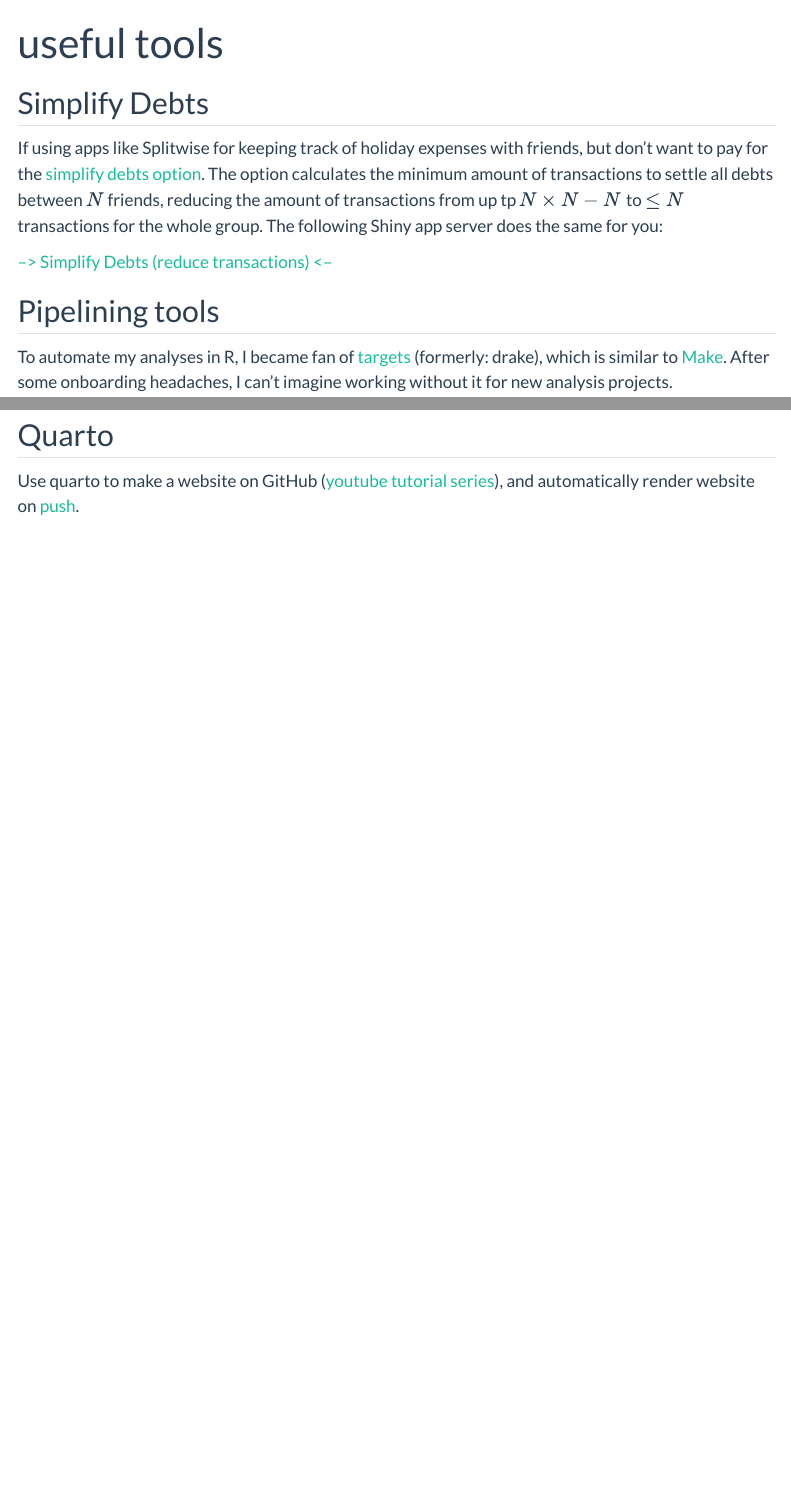
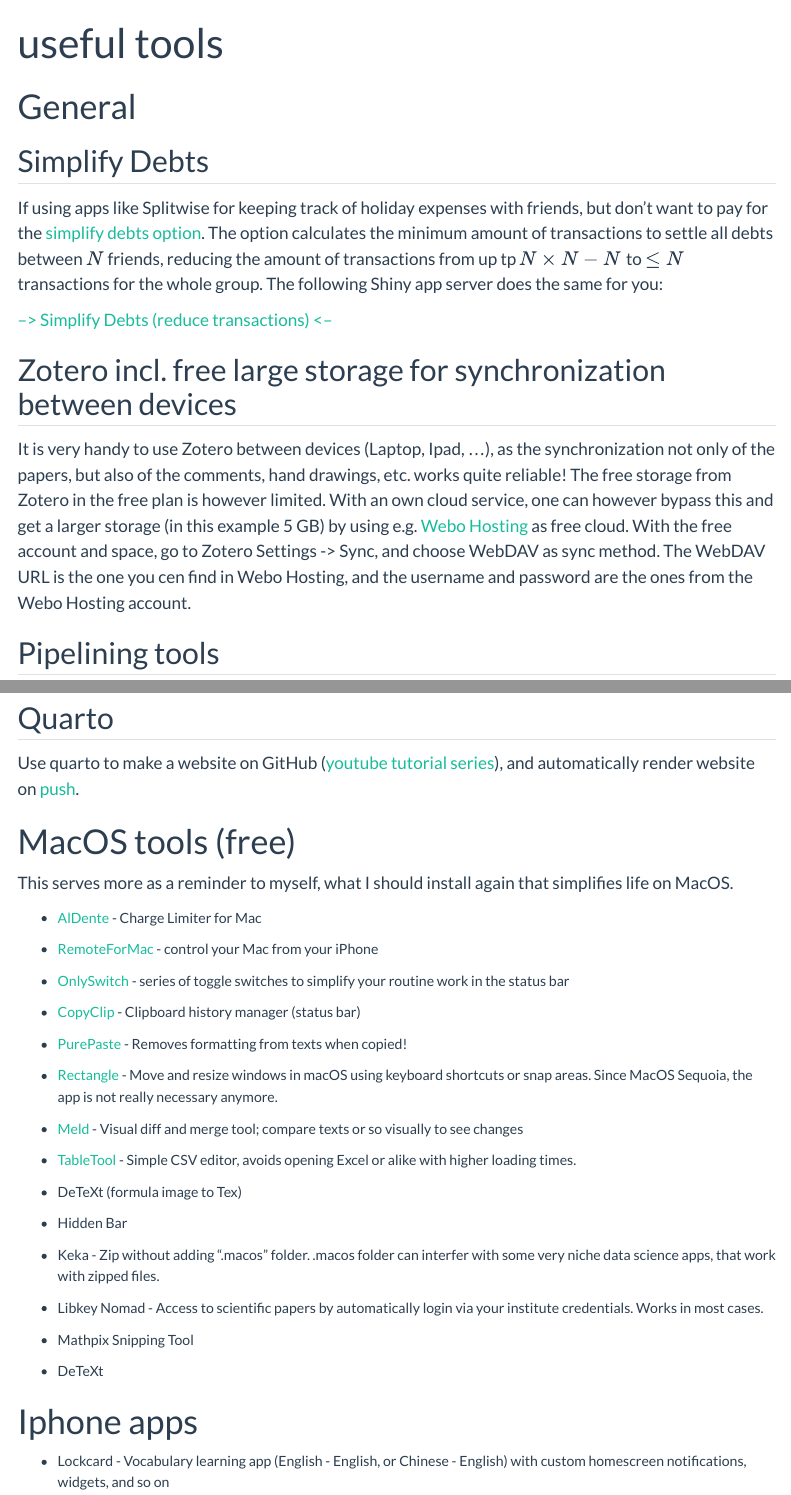
Before and after one commit to kesslerr/kesslerr.github.io, a Quarto document (tools.qmd): the page in a window 1100 px wide, from its top, and a second part further down, joined at a grey line. Rendered offline with R 4.5, knitr and Pandoc in place of Quarto, with nearby package versions; menus at the side of the page are left out.

Commit message:
extended pub list and tools

```diff
--- a/tools.qmd
+++ b/tools.qmd
@@ -8,12 +8,19 @@
 
 -->
 
+# General
+
 ## Simplify Debts
 
 If using apps like Splitwise for keeping track of holiday expenses with friends, but don't want to pay for the [simplify debts option](https://blog.splitwise.com/2012/09/14/debts-made-simple/). The option calculates the minimum amount of transactions to settle all debts between $N$ friends, reducing the amount of transactions from up tp $N\times N- N$ to $\leq N$ transactions for the whole group. The following Shiny app server does the same for you:
 
 
 [--> Simplify Debts (reduce transactions)  <--](https://1zip98-roman0kessler.shinyapps.io/simplidebts/)
+
+## Zotero incl. free large storage for synchronization between devices
+
+It is very handy to use Zotero between devices (Laptop, Ipad, ...), as the synchronization not only of the papers, but also of the comments, hand drawings, etc. works quite reliable! The free storage from Zotero in the free plan is however limited. With an own cloud service, one can however bypass this and get a larger storage (in this example 5 GB) by using e.g. [Webo Hosting](https://webo.cloud) as free cloud. With the free account and space, go to Zotero Settings -> Sync, and choose WebDAV as sync method. The WebDAV URL is the one you cen find in Webo Hosting, and the username and password are the ones from the Webo Hosting account.
+
 
 ## Pipelining tools
 
@@ -28,3 +35,42 @@
 ## Quarto
 
 Use quarto to make a website on GitHub ([youtube tutorial series](https://www.youtube.com/watch?v=EjGdjHCo_Ms&list=PLkrJrLs7xfbXcEKhTCKRSr2VXH4yiBeXo&index=6)), and automatically render website on  [push](https://quarto.org/docs/publishing/github-pages.html#github-action).
+
+
+# MacOS tools (free)
+
+This serves more as a reminder to myself, what I should install again that simplifies life on MacOS.
+
+
+- [AlDente](https://apphousekitchen.com/de/) - Charge Limiter for Mac
+
+- [RemoteForMac](https://cherpake.com/apps/helper/mac/) - control your Mac from your iPhone
+
+- [OnlySwitch](https://github.com/jacklandrin/OnlySwitch?tab=readme-ov-file) - series of toggle switches to simplify your routine work in the status bar
+
+- [CopyClip](https://apps.apple.com/de/app/copyclip-clipboard-history/id595191960?mt=12) - Clipboard history manager (status bar)
+
+- [PurePaste](https://apps.apple.com/de/app/pure-paste/id1611378436?mt=12) - Removes formatting from texts when copied!
+
+- [Rectangle](https://rectangleapp.com/) - Move and resize windows in macOS using keyboard shortcuts or snap areas. Since MacOS Sequoia, the app is not really necessary anymore.
+
+- [Meld](https://meld.app) - Visual diff and merge tool; compare texts or so visually to see changes
+
+- [TableTool](https://tabletool.io) - Simple CSV editor, avoids opening Excel or alike with higher loading times.
+
+- DeTeXt (formula image to Tex)
+
+- Hidden Bar
+
+- Keka - Zip without adding ".macos" folder. .macos folder can interfer with some very niche data science apps, that work with zipped files.
+
+- Libkey Nomad - Access to scientific papers by automatically login via your institute credentials. Works in most cases.
+
+- Mathpix Snipping Tool
+
+- DeTeXt
+
+
+# Iphone apps
+
+- Lockcard - Vocabulary learning app (English - English, or Chinese - English) with custom homescreen notifications, widgets, and so on
```
Also changed, not shown: index.qmd (+1 -1 lines), publications.qmd (+6 -0 lines), docs/search.json, 7 other files.
